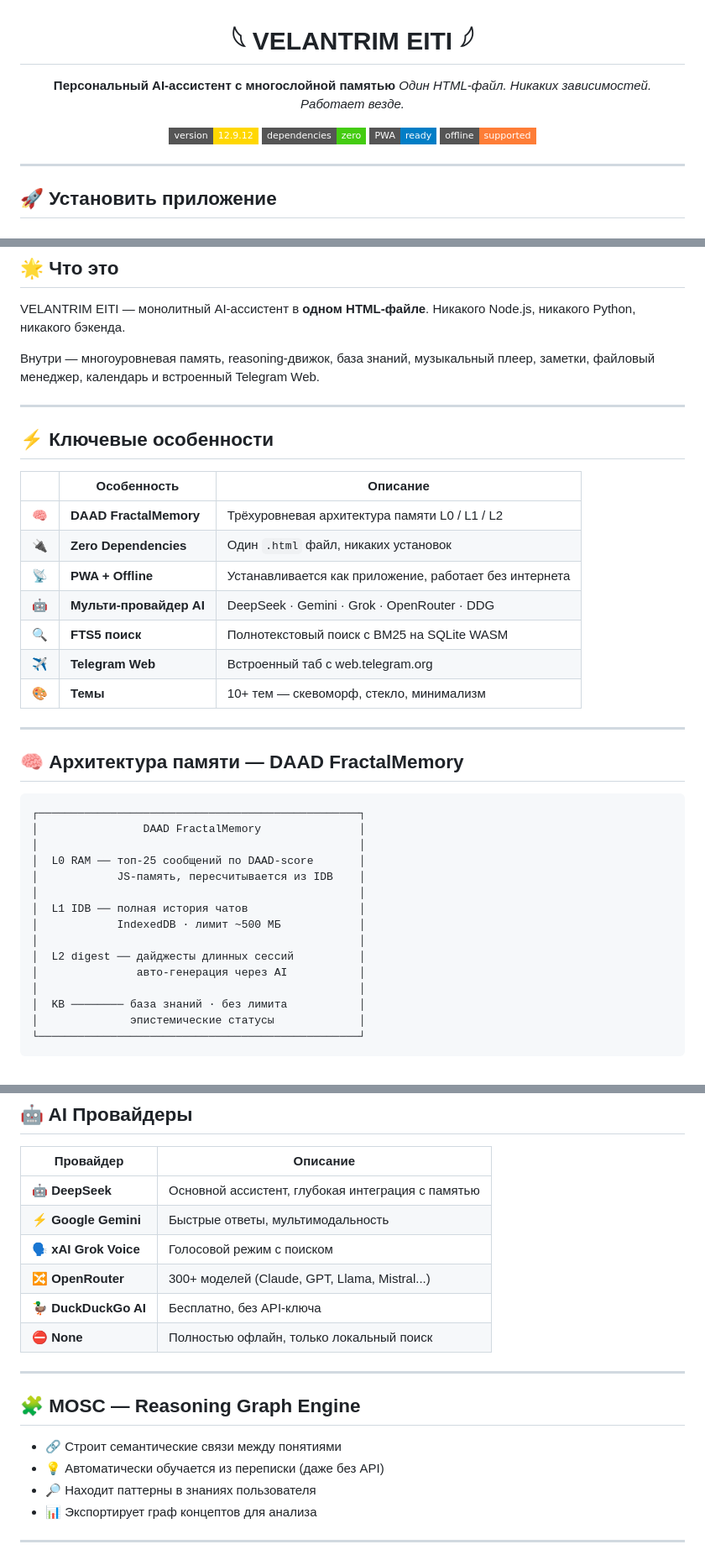
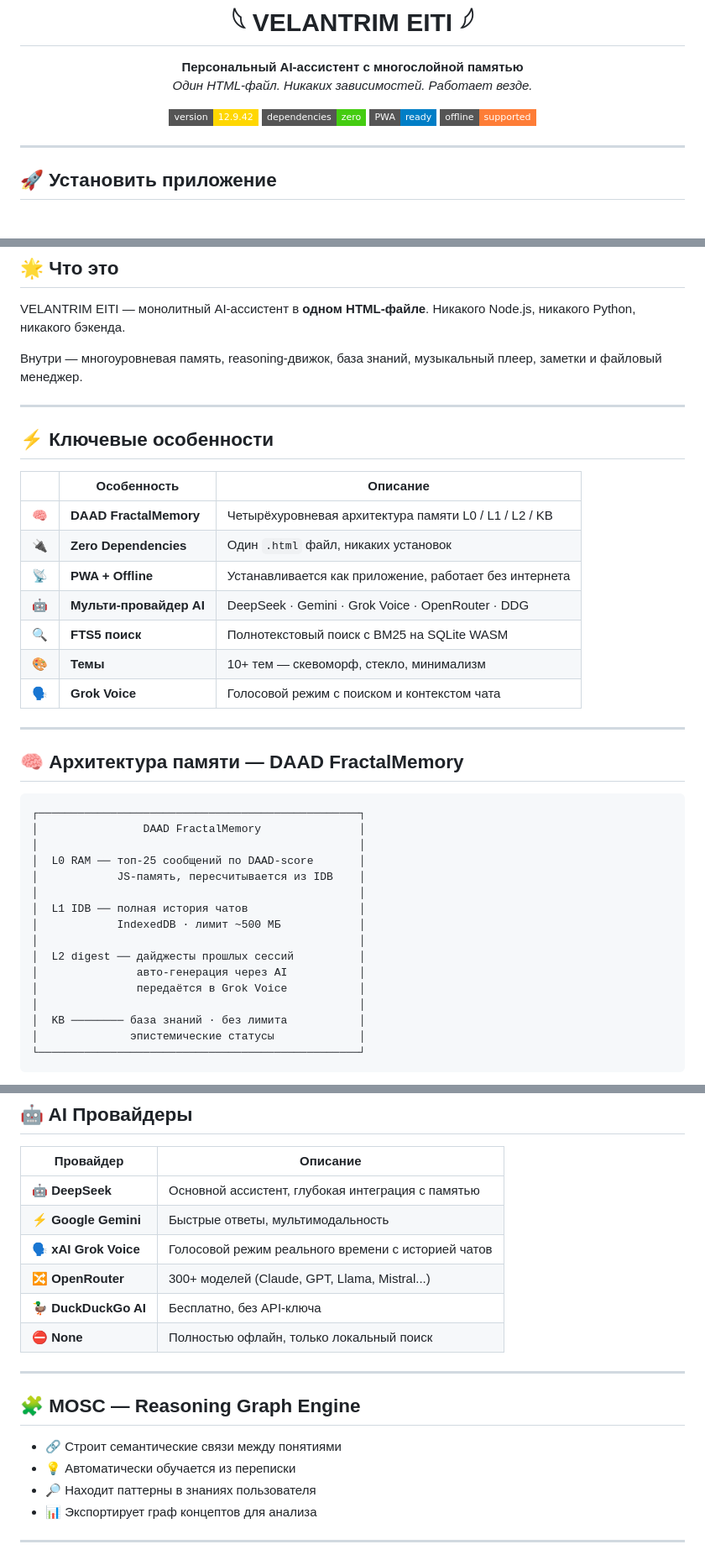
Before and after one commit to velantrian/Eiti-2, a Markdown page: README.md, 3 parts joined by grey strips. Shown at 84% size. Drawn GitHub-style; badges without logos.

Commit message:
Update README with version and feature changes

```diff
--- a/README.md
+++ b/README.md
@@ -5,7 +5,7 @@
 **Персональный AI-ассистент с многослойной памятью**
 _Один HTML-файл. Никаких зависимостей. Работает везде._
 
-[![Version](https://img.shields.io/badge/version-12.9.12-gold?style=flat-square)](#)
+[![Version](https://img.shields.io/badge/version-12.9.42-gold?style=flat-square)](#)
 [![Zero Dependencies](https://img.shields.io/badge/dependencies-zero-brightgreen?style=flat-square)](#)
 [![PWA](https://img.shields.io/badge/PWA-ready-blue?style=flat-square)](#)
 [![Offline](https://img.shields.io/badge/offline-supported-orange?style=flat-square)](#)
@@ -41,7 +41,7 @@ _(правой кнопкой → Сохранить как)_
 
 VELANTRIM EITI — монолитный AI-ассистент в **одном HTML-файле**. Никакого Node.js, никакого Python, никакого бэкенда.
 
-Внутри — многоуровневая память, reasoning-движок, база знаний, музыкальный плеер, заметки, файловый менеджер, календарь и встроенный Telegram Web.
+Внутри — многоуровневая память, reasoning-движок, база знаний, музыкальный плеер, заметки и файловый менеджер.
 
 ---
 
@@ -49,13 +49,13 @@ VELANTRIM EITI — монолитный AI-ассистент в **одном HT
 
 | | Особенность | Описание |
 |---|---|---|
-| 🧠 | **DAAD FractalMemory** | Трёхуровневая архитектура памяти L0 / L1 / L2 |
+| 🧠 | **DAAD FractalMemory** | Четырёхуровневая архитектура памяти L0 / L1 / L2 / KB |
 | 🔌 | **Zero Dependencies** | Один `.html` файл, никаких установок |
 | 📡 | **PWA + Offline** | Устанавливается как приложение, работает без интернета |
-| 🤖 | **Мульти-провайдер AI** | DeepSeek · Gemini · Grok · OpenRouter · DDG |
+| 🤖 | **Мульти-провайдер AI** | DeepSeek · Gemini · Grok Voice · OpenRouter · DDG |
 | 🔍 | **FTS5 поиск** | Полнотекстовый поиск с BM25 на SQLite WASM |
-| ✈️ | **Telegram Web** | Встроенный таб с web.telegram.org |
 | 🎨 | **Темы** | 10+ тем — скевоморф, стекло, минимализм |
+| 🗣️ | **Grok Voice** | Голосовой режим с поиском и контекстом чата |
 
 ---
 
@@ -71,8 +71,9 @@ VELANTRIM EITI — монолитный AI-ассистент в **одном HT
 │  L1 IDB ── полная история чатов                 │
 │            IndexedDB · лимит ~500 МБ            │
 │                                                 │
-│  L2 digest ── дайджесты длинных сессий          │
+│  L2 digest ── дайджесты прошлых сессий          │
 │               авто-генерация через AI           │
+│               передаётся в Grok Voice           │
 │                                                 │
 │  KB ──────── база знаний · без лимита           │
 │              эпистемические статусы             │
@@ -93,7 +94,7 @@ VELANTRIM EITI — монолитный AI-ассистент в **одном HT
 |---|---|
 | 🤖 **DeepSeek** | Основной ассистент, глубокая интеграция с памятью |
 | ⚡ **Google Gemini** | Быстрые ответы, мультимодальность |
-| 🗣️ **xAI Grok Voice** | Голосовой режим с поиском |
+| 🗣️ **xAI Grok Voice** | Голосовой режим реального времени с историей чатов |
 | 🔀 **OpenRouter** | 300+ моделей (Claude, GPT, Llama, Mistral...) |
 | 🦆 **DuckDuckGo AI** | Бесплатно, без API-ключа |
 | ⛔ **None** | Полностью офлайн, только локальный поиск |
@@ -103,7 +104,7 @@ VELANTRIM EITI — монолитный AI-ассистент в **одном HT
 ## 🧩 MOSC — Reasoning Graph Engine
 
 - 🔗 Строит семантические связи между понятиями
-- 💡 Автоматически обучается из переписки (даже без API)
+- 💡 Автоматически обучается из переписки
 - 🔎 Находит паттерны в знаниях пользователя
 - 📊 Экспортирует граф концептов для анализа
 
```
Also changed, not shown: other parts of README.md (+0 -1 lines).
